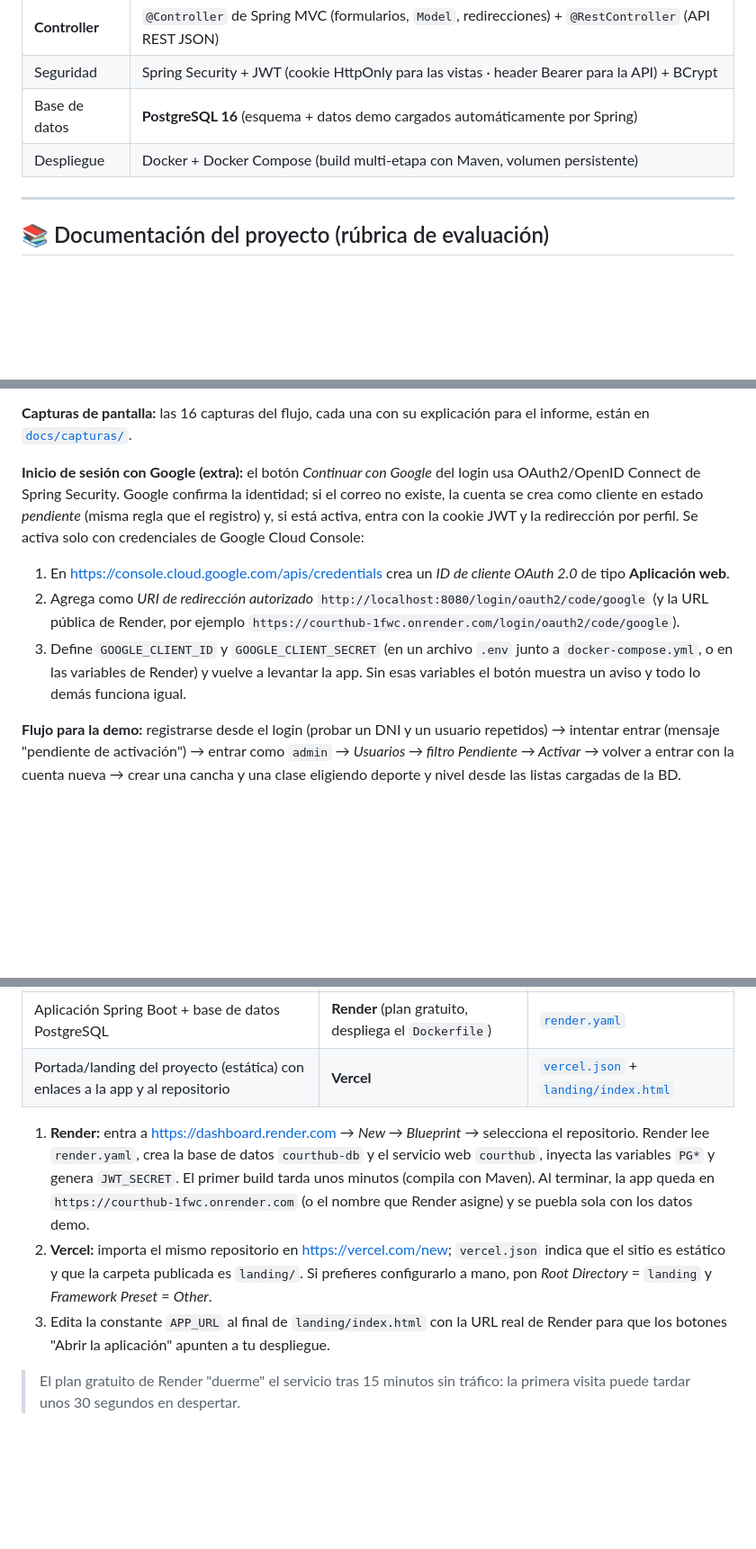
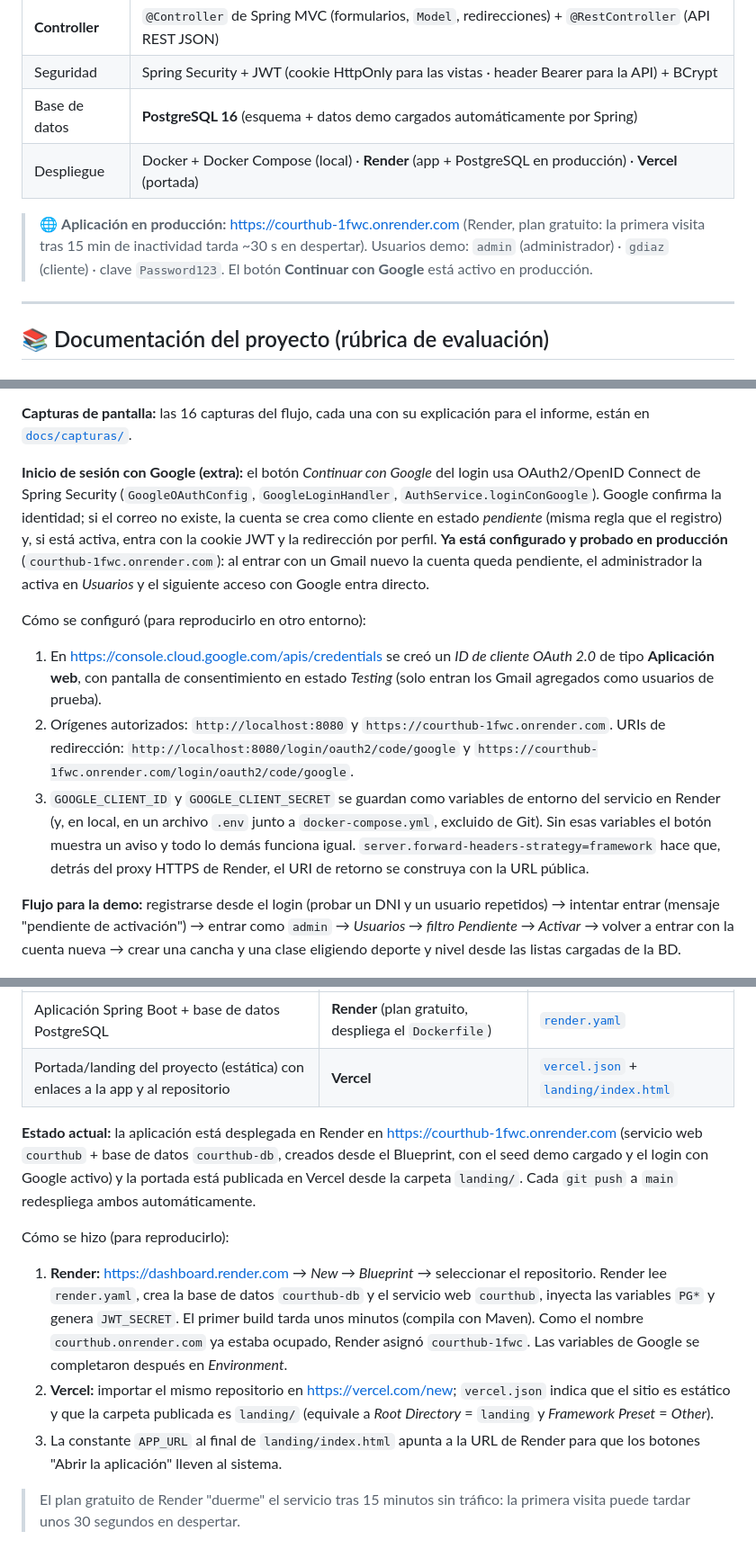
Before and after one commit to HaroldATdev/courthub, a Markdown page: README.md, 3 parts joined by grey strips. Shown at 90% size. Rendered like a GitHub page; blank space fills up the shorter version.

Commit message:
README: estado del despliegue en Render y Vercel y login con Google verificado en producción
Co-Authored-By: Claude Fable 5.1 <noreply@anthropic.com>

```diff
--- a/README.md
+++ b/README.md
@@ -10,7 +10,10 @@ Sistema de reservas de canchas deportivas (fútbol, fulbito, pádel, tenis y squ
 | **Controller**| `@Controller` de Spring MVC (formularios, `Model`, redirecciones) + `@RestController` (API REST JSON) |
 | Seguridad     | Spring Security + JWT (cookie HttpOnly para las vistas · header Bearer para la API) + BCrypt    |
 | Base de datos | **PostgreSQL 16** (esquema + datos demo cargados automáticamente por Spring)                   |
-| Despliegue    | Docker + Docker Compose (build multi-etapa con Maven, volumen persistente)                     |
+| Despliegue    | Docker + Docker Compose (local) · **Render** (app + PostgreSQL en producción) · **Vercel** (portada) |
+
+> 🌐 **Aplicación en producción:** <https://courthub-1fwc.onrender.com> (Render, plan gratuito: la primera visita tras 15 min de inactividad tarda ~30 s en despertar).
+> Usuarios demo: `admin` (administrador) · `gdiaz` (cliente) · clave `Password123`. El botón **Continuar con Google** está activo en producción.
 
 ---
 
@@ -258,11 +262,13 @@ mvn spring-boot:run            # http://localhost:8080
 
 **Capturas de pantalla:** las 16 capturas del flujo, cada una con su explicación para el informe, están en [`docs/capturas/`](docs/capturas/README.md).
 
-**Inicio de sesión con Google (extra):** el botón *Continuar con Google* del login usa OAuth2/OpenID Connect de Spring Security. Google confirma la identidad; si el correo no existe, la cuenta se crea como cliente en estado *pendiente* (misma regla que el registro) y, si está activa, entra con la cookie JWT y la redirección por perfil. Se activa solo con credenciales de Google Cloud Console:
+**Inicio de sesión con Google (extra):** el botón *Continuar con Google* del login usa OAuth2/OpenID Connect de Spring Security (`GoogleOAuthConfig`, `GoogleLoginHandler`, `AuthService.loginConGoogle`). Google confirma la identidad; si el correo no existe, la cuenta se crea como cliente en estado *pendiente* (misma regla que el registro) y, si está activa, entra con la cookie JWT y la redirección por perfil. **Ya está configurado y probado en producción** (`courthub-1fwc.onrender.com`): al entrar con un Gmail nuevo la cuenta queda pendiente, el administrador la activa en *Usuarios* y el siguiente acceso con Google entra directo.
 
-1. En <https://console.cloud.google.com/apis/credentials> crea un *ID de cliente OAuth 2.0* de tipo **Aplicación web**.
-2. Agrega como *URI de redirección autorizado* `http://localhost:8080/login/oauth2/code/google` (y la URL pública de Render, por ejemplo `https://courthub-1fwc.onrender.com/login/oauth2/code/google`).
-3. Define `GOOGLE_CLIENT_ID` y `GOOGLE_CLIENT_SECRET` (en un archivo `.env` junto a `docker-compose.yml`, o en las variables de Render) y vuelve a levantar la app. Sin esas variables el botón muestra un aviso y todo lo demás funciona igual.
+Cómo se configuró (para reproducirlo en otro entorno):
+
+1. En <https://console.cloud.google.com/apis/credentials> se creó un *ID de cliente OAuth 2.0* de tipo **Aplicación web**, con pantalla de consentimiento en estado *Testing* (solo entran los Gmail agregados como usuarios de prueba).
+2. Orígenes autorizados: `http://localhost:8080` y `https://courthub-1fwc.onrender.com`. URIs de redirección: `http://localhost:8080/login/oauth2/code/google` y `https://courthub-1fwc.onrender.com/login/oauth2/code/google`.
+3. `GOOGLE_CLIENT_ID` y `GOOGLE_CLIENT_SECRET` se guardan como variables de entorno del servicio en Render (y, en local, en un archivo `.env` junto a `docker-compose.yml`, excluido de Git). Sin esas variables el botón muestra un aviso y todo lo demás funciona igual. `server.forward-headers-strategy=framework` hace que, detrás del proxy HTTPS de Render, el URI de retorno se construya con la URL pública.
 
 **Flujo para la demo:** registrarse desde el login (probar un DNI y un usuario repetidos) → intentar entrar (mensaje "pendiente de activación") → entrar como `admin` → *Usuarios → filtro Pendiente → Activar* → volver a entrar con la cuenta nueva → crear una cancha y una clase eligiendo deporte y nivel desde las listas cargadas de la BD.
 
@@ -275,9 +281,13 @@ mvn spring-boot:run            # http://localhost:8080
 | Aplicación Spring Boot + base de datos PostgreSQL | **Render** (plan gratuito, despliega el `Dockerfile`) | [`render.yaml`](render.yaml) |
 | Portada/landing del proyecto (estática) con enlaces a la app y al repositorio | **Vercel** | [`vercel.json`](vercel.json) + [`landing/index.html`](landing/index.html) |
 
-1. **Render:** entra a <https://dashboard.render.com> → *New → Blueprint* → selecciona el repositorio. Render lee `render.yaml`, crea la base de datos `courthub-db` y el servicio web `courthub`, inyecta las variables `PG*` y genera `JWT_SECRET`. El primer build tarda unos minutos (compila con Maven). Al terminar, la app queda en `https://courthub-1fwc.onrender.com` (o el nombre que Render asigne) y se puebla sola con los datos demo.
-2. **Vercel:** importa el mismo repositorio en <https://vercel.com/new>; `vercel.json` indica que el sitio es estático y que la carpeta publicada es `landing/`. Si prefieres configurarlo a mano, pon *Root Directory* = `landing` y *Framework Preset* = *Other*.
-3. Edita la constante `APP_URL` al final de `landing/index.html` con la URL real de Render para que los botones "Abrir la aplicación" apunten a tu despliegue.
+**Estado actual:** la aplicación está desplegada en Render en <https://courthub-1fwc.onrender.com> (servicio web `courthub` + base de datos `courthub-db`, creados desde el Blueprint, con el seed demo cargado y el login con Google activo) y la portada está publicada en Vercel desde la carpeta `landing/`. Cada `git push` a `main` redespliega ambos automáticamente.
+
+Cómo se hizo (para reproducirlo):
+
+1. **Render:** <https://dashboard.render.com> → *New → Blueprint* → seleccionar el repositorio. Render lee `render.yaml`, crea la base de datos `courthub-db` y el servicio web `courthub`, inyecta las variables `PG*` y genera `JWT_SECRET`. El primer build tarda unos minutos (compila con Maven). Como el nombre `courthub.onrender.com` ya estaba ocupado, Render asignó `courthub-1fwc`. Las variables de Google se completaron después en *Environment*.
+2. **Vercel:** importar el mismo repositorio en <https://vercel.com/new>; `vercel.json` indica que el sitio es estático y que la carpeta publicada es `landing/` (equivale a *Root Directory* = `landing` y *Framework Preset* = *Other*).
+3. La constante `APP_URL` al final de `landing/index.html` apunta a la URL de Render para que los botones "Abrir la aplicación" lleven al sistema.
 
 > El plan gratuito de Render "duerme" el servicio tras 15 minutos sin tráfico: la primera visita puede tardar unos 30 segundos en despertar.
 
```
Also changed, not shown: other parts of README.md (+2 -1 lines).
